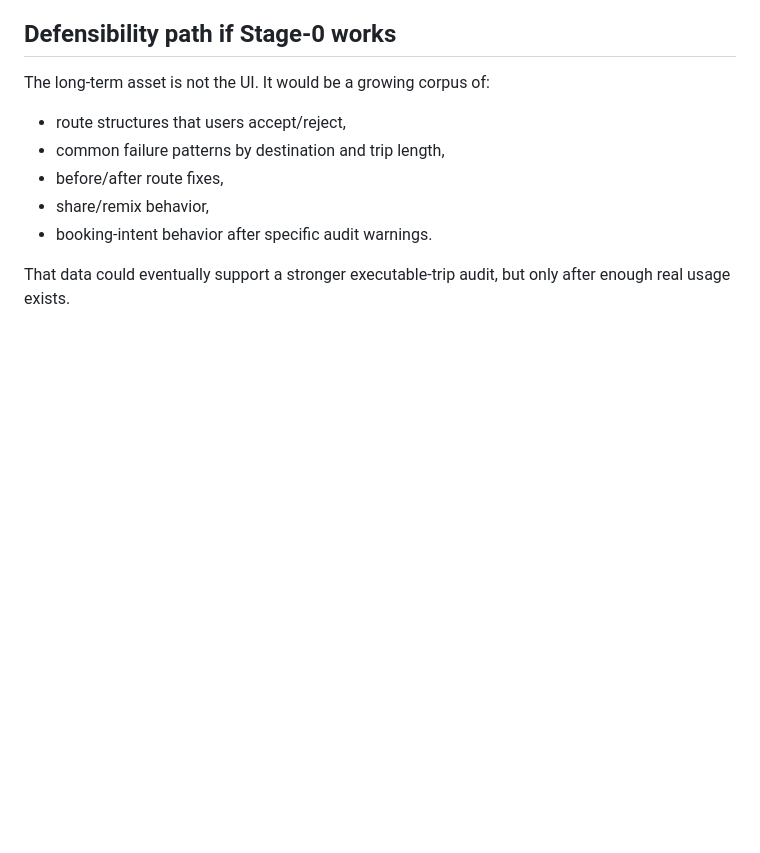
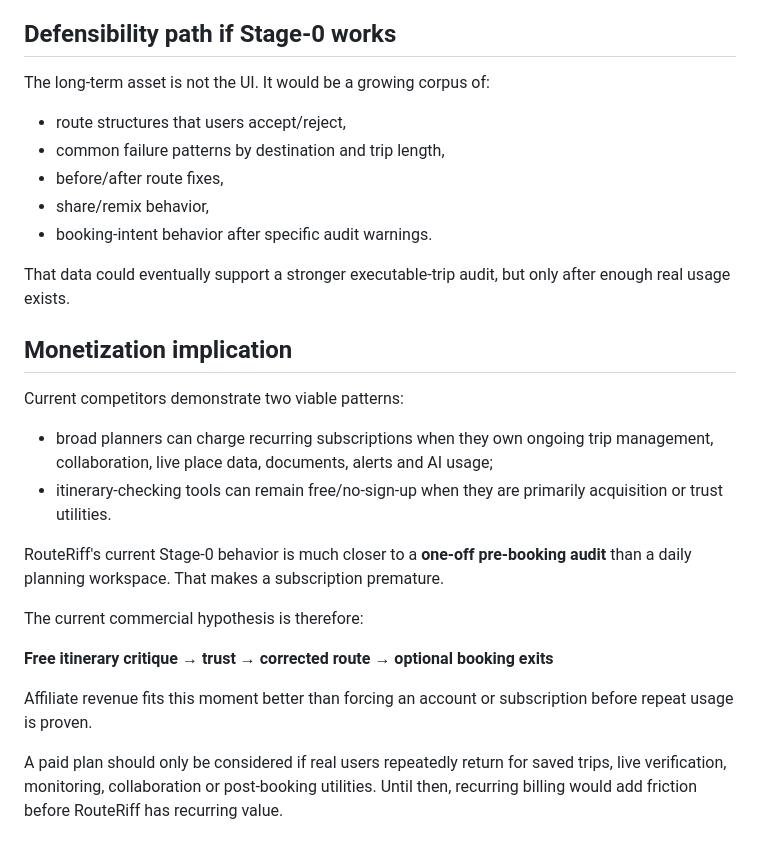
Before and after one commit to AI-Road-X/rental-car-sim, a Markdown page: MARKET.md, the part around the change. GitHub-like rendering; blank space fills up the shorter version.

Commit message:
Document RouteRiff monetization implication

```diff
--- a/MARKET.md
+++ b/MARKET.md
@@ -75,3 +75,21 @@ The long-term asset is not the UI. It would be a growing corpus of:
 - booking-intent behavior after specific audit warnings.
 
 That data could eventually support a stronger executable-trip audit, but only after enough real usage exists.
+
+
+## Monetization implication
+
+Current competitors demonstrate two viable patterns:
+
+- broad planners can charge recurring subscriptions when they own ongoing trip management, collaboration, live place data, documents, alerts and AI usage;
+- itinerary-checking tools can remain free/no-sign-up when they are primarily acquisition or trust utilities.
+
+RouteRiff's current Stage-0 behavior is much closer to a **one-off pre-booking audit** than a daily planning workspace. That makes a subscription premature.
+
+The current commercial hypothesis is therefore:
+
+**Free itinerary critique → trust → corrected route → optional booking exits**
+
+Affiliate revenue fits this moment better than forcing an account or subscription before repeat usage is proven.
+
+A paid plan should only be considered if real users repeatedly return for saved trips, live verification, monitoring, collaboration or post-booking utilities. Until then, recurring billing would add friction before RouteRiff has recurring value.
```
